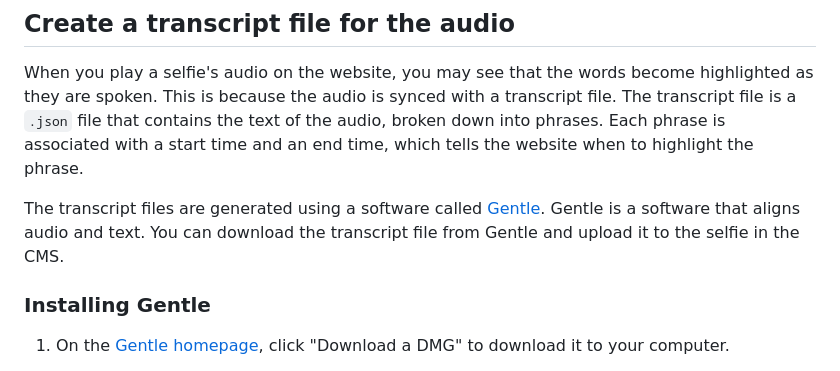
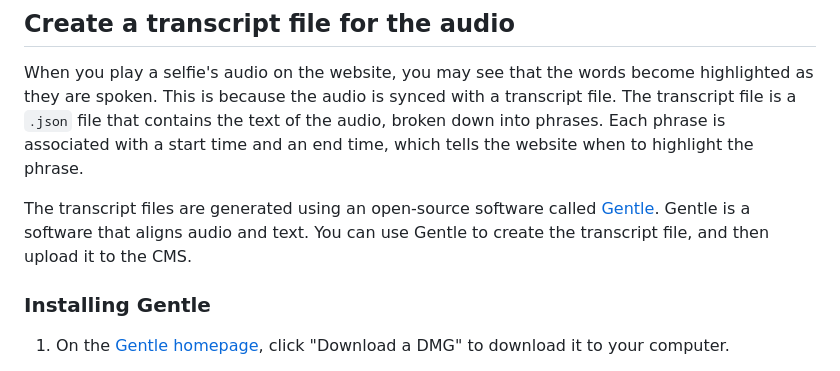
Before and after one commit to laurelschwulst/alt-text-selfies, a Markdown page: docs/selfies-with-audio.md, the part around the change. GitHub-like rendering.

```diff
--- a/docs/selfies-with-audio.md
+++ b/docs/selfies-with-audio.md
@@ -9,7 +9,7 @@ Note: Make sure the audio file is in a commonly supported file format, like `mp3
 ## Create a transcript file for the audio
 When you play a selfie's audio on the website, you may see that the words become highlighted as they are spoken. This is because the audio is synced with a transcript file. The transcript file is a `.json` file that contains the text of the audio, broken down into phrases. Each phrase is associated with a start time and an end time, which tells the website when to highlight the phrase.
 
-The transcript files are generated using a software called [Gentle](http://lowerquality.com/gentle/). Gentle is a software that aligns audio and text. You can download the transcript file from Gentle and upload it to the selfie in the CMS.
+The transcript files are generated using an open-source software called [Gentle](http://lowerquality.com/gentle/). Gentle is a software that aligns audio and text. You can use Gentle to create the transcript file, and then upload it to the CMS.
 
 ### Installing Gentle
 1. On the [Gentle homepage](http://lowerquality.com/gentle/), click "Download a DMG" to download it to your computer.
```
